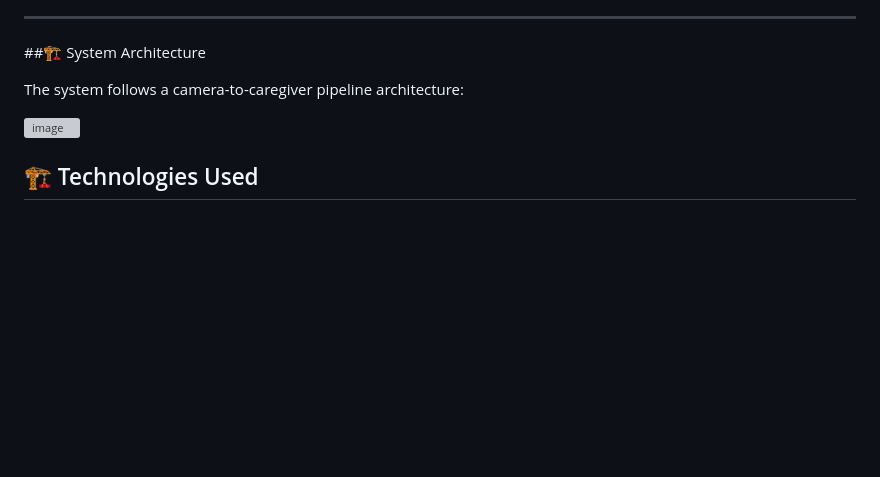
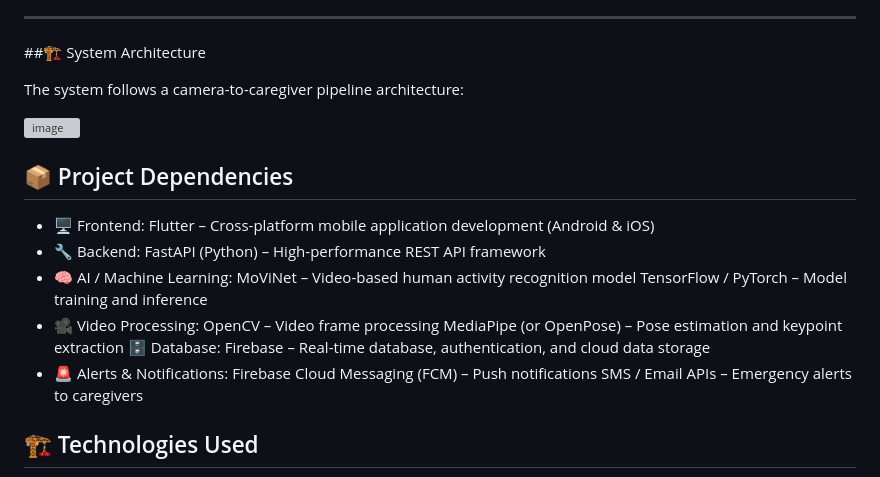
Before and after one commit to SmartCare-Plus/Smartcare_Plus_FE, a Markdown page: README.md, the part around the change. GitHub-like rendering; blank space fills up the shorter version; grey boxes are pictures that could not be loaded.

```diff
--- a/README.md
+++ b/README.md
@@ -81,6 +81,23 @@ The system follows a camera-to-caregiver pipeline architecture:
 
 <img width="1184" height="842" alt="image" src="https://github.com/user-attachments/assets/637c8f2a-8a9a-4693-a06a-8d2b9d307623" />
 
+## 📦 Project Dependencies
+- 🖥️ Frontend:
+Flutter – Cross-platform mobile application development (Android & iOS)
+- 🔧 Backend:
+ FastAPI (Python) – High-performance REST API framework
+- 🧠 AI / Machine Learning:
+ MoViNet – Video-based human activity recognition model
+ TensorFlow / PyTorch – Model training and inference
+- 🎥 Video Processing:
+ OpenCV – Video frame processing
+ MediaPipe (or OpenPose) – Pose estimation and keypoint extraction
+🗄️ Database:
+Firebase – Real-time database, authentication, and cloud data storage
+- 🚨 Alerts & Notifications:
+Firebase Cloud Messaging (FCM) – Push notifications
+SMS / Email APIs – Emergency alerts to caregivers
+
 ## 🏗️ Technologies Used
 - Programming Language: Python
 - Computer Vision: OpenCV
```
